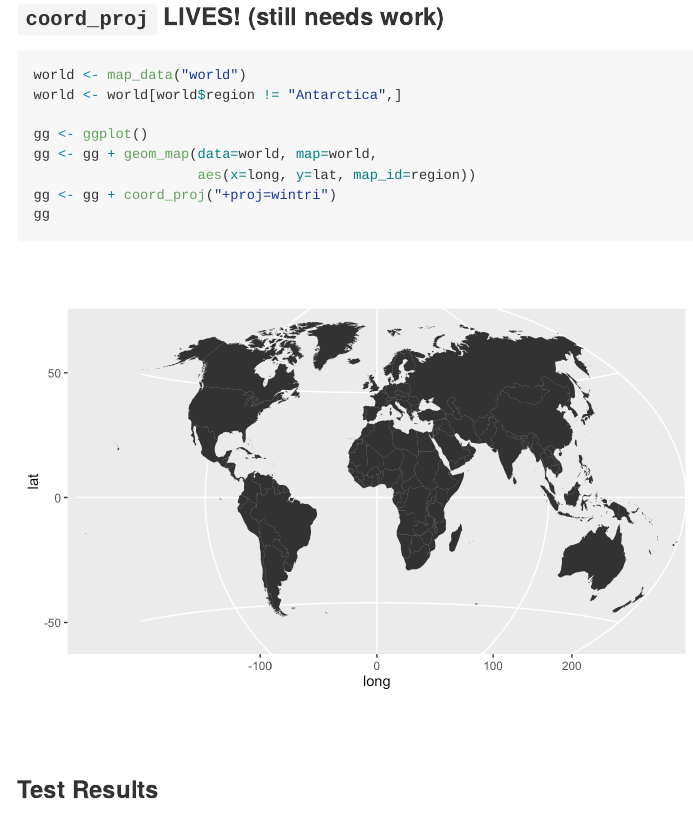
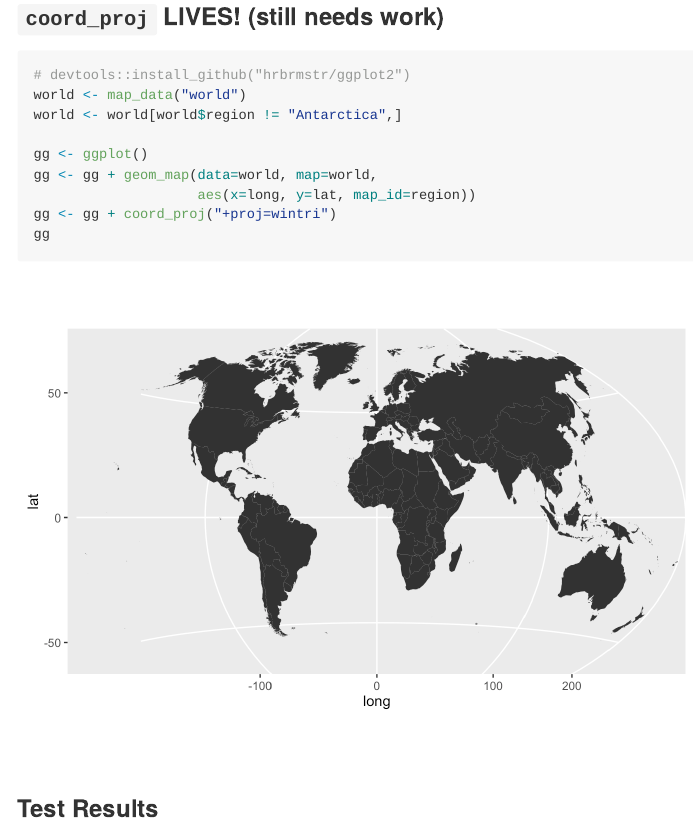
Before and after one commit to hrbrmstr/ggalt, an R Markdown document (README.Rmd): the page in a window 1100 px wide, from 11830 px down. The pictures show the output file README.md that the author committed with the source, drawn offline in the style of GitHub; long lines of code are wrapped.

Commit message:
expanded blatherings in README

````diff
--- a/README.Rmd
+++ b/README.Rmd
@@ -182,6 +182,7 @@ ggplot(geyser_dat, aes(x, y)) +
 ### `coord_proj` LIVES! (still needs work)
 
 ```{r coord_proj}
+# devtools::install_github("hrbrmstr/ggplot2")
 world <- map_data("world")
 world <- world[world$region != "Antarctica",]
 
````
Also changed, not shown: README.md.
